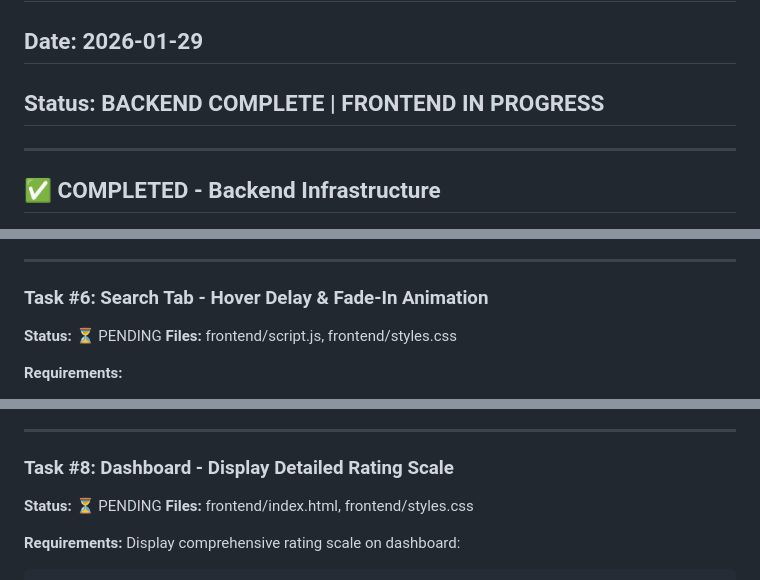
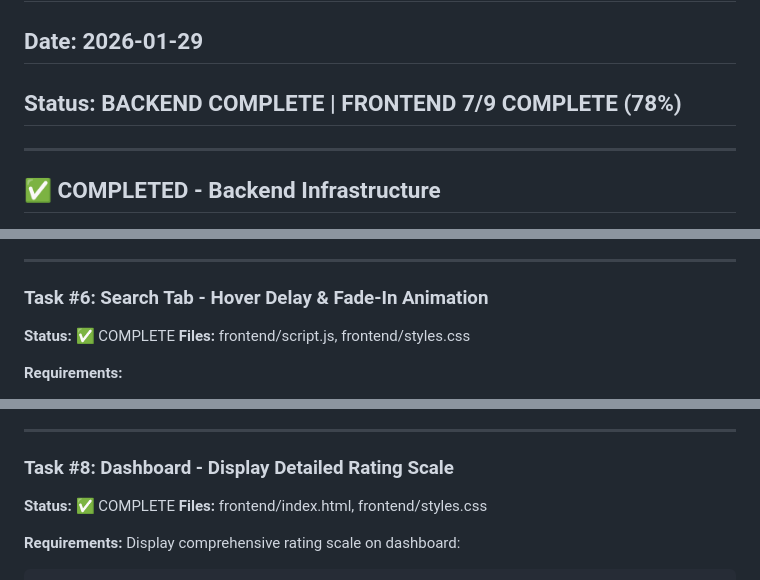
Before and after one commit to sjohnston1972/skills-db, a Markdown page: IMPLEMENTATION_STATUS.md, 3 parts joined by grey strips. Rendered like a GitHub page.

```diff
--- a/IMPLEMENTATION_STATUS.md
+++ b/IMPLEMENTATION_STATUS.md
@@ -1,7 +1,7 @@
 # Implementation Status - 9 Feature Requests
 
 ## Date: 2026-01-29
-## Status: BACKEND COMPLETE | FRONTEND IN PROGRESS
+## Status: BACKEND COMPLETE | FRONTEND 7/9 COMPLETE (78%)
 
 ---
 
@@ -183,7 +183,7 @@
 ---
 
 ### Task #6: Search Tab - Hover Delay & Fade-In Animation
-**Status:** ⏳ PENDING
+**Status:** ✅ COMPLETE
 **Files:** frontend/script.js, frontend/styles.css
 
 **Requirements:**
@@ -258,7 +258,7 @@
 ---
 
 ### Task #8: Dashboard - Display Detailed Rating Scale
-**Status:** ⏳ PENDING
+**Status:** ✅ COMPLETE
 **Files:** frontend/index.html, frontend/styles.css
 
 **Requirements:**
```
Also changed, not shown: other parts of IMPLEMENTATION_STATUS.md (+8 -8 lines).
